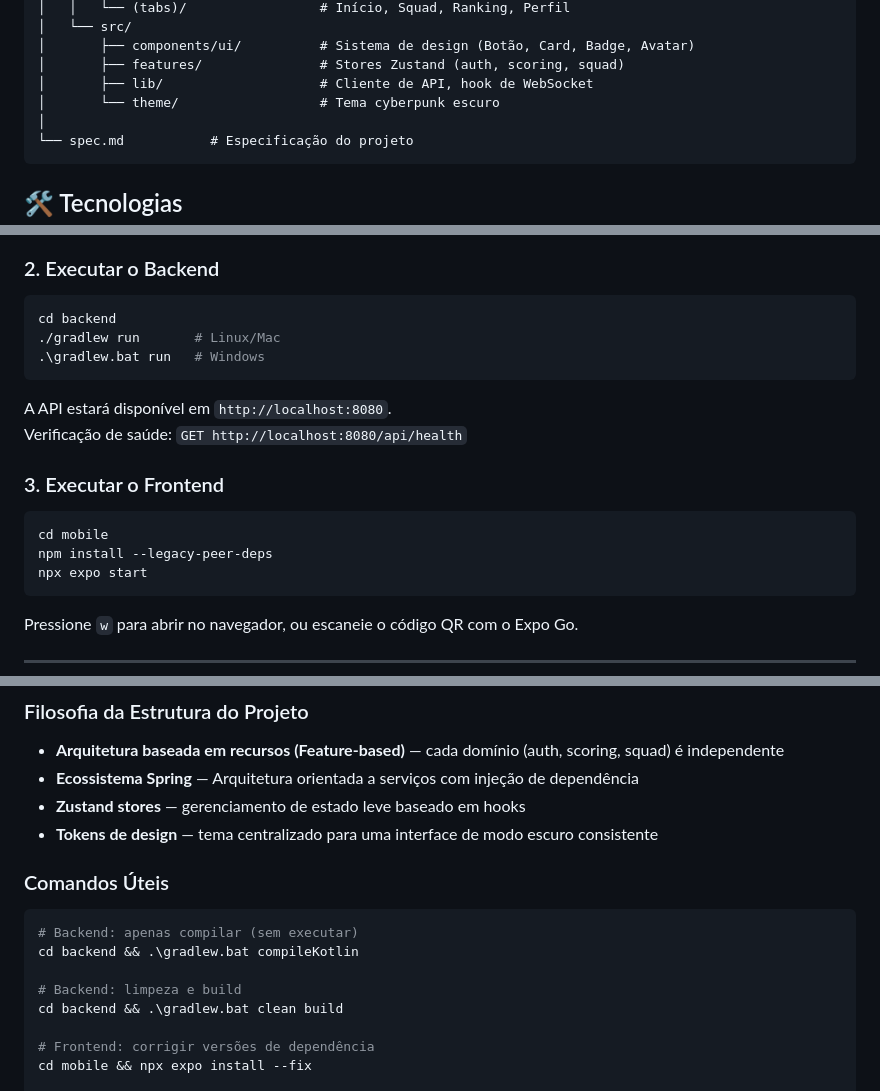
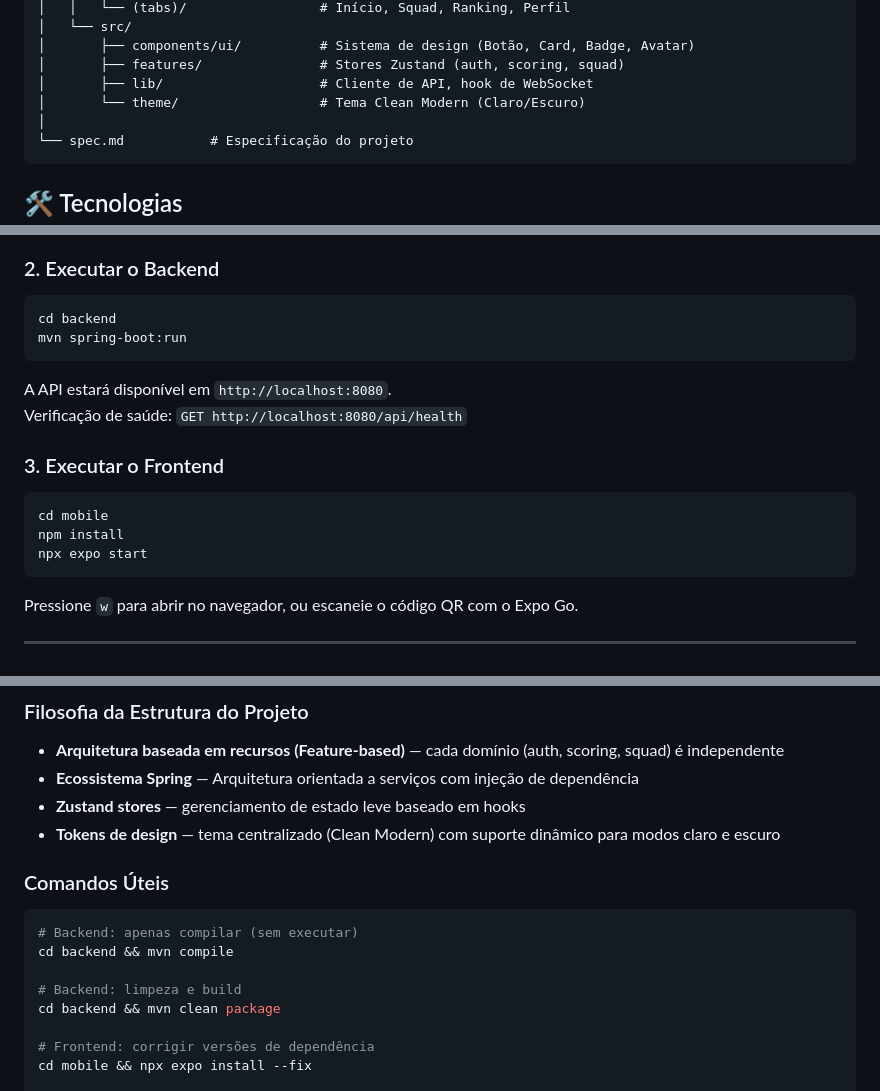
Before and after one commit to FilipeSilva21/CodeRats, a Markdown page: README.md, 3 parts joined by grey strips. Drawn GitHub-style.

Commit message:
docs: update project documentation to reflect migration to Maven and updated design theme

````diff
--- a/README.md
+++ b/README.md
@@ -29,7 +29,7 @@ CodeRats/
 │       ├── components/ui/          # Sistema de design (Botão, Card, Badge, Avatar)
 │       ├── features/               # Stores Zustand (auth, scoring, squad)
 │       ├── lib/                    # Cliente de API, hook de WebSocket
-│       └── theme/                  # Tema cyberpunk escuro
+│       └── theme/                  # Tema Clean Modern (Claro/Escuro)
 │
 └── spec.md           # Especificação do projeto
 ```
@@ -68,8 +68,7 @@ docker-compose up -d
 
 ```bash
 cd backend
-./gradlew run       # Linux/Mac
-.\gradlew.bat run   # Windows
+mvn spring-boot:run
 ```
 
 A API estará disponível em `http://localhost:8080`.
@@ -79,7 +78,7 @@ Verificação de saúde: `GET http://localhost:8080/api/health`
 
 ```bash
 cd mobile
-npm install --legacy-peer-deps
+npm install
 npx expo start
 ```
 
@@ -168,16 +167,16 @@ Pressione `w` para abrir no navegador, ou escaneie o código QR com o Expo Go.
 - **Arquitetura baseada em recursos (Feature-based)** — cada domínio (auth, scoring, squad) é independente
 - **Ecossistema Spring** — Arquitetura orientada a serviços com injeção de dependência
 - **Zustand stores** — gerenciamento de estado leve baseado em hooks
-- **Tokens de design** — tema centralizado para uma interface de modo escuro consistente
+- **Tokens de design** — tema centralizado (Clean Modern) com suporte dinâmico para modos claro e escuro
 
 ### Comandos Úteis
 
 ```bash
 # Backend: apenas compilar (sem executar)
-cd backend && .\gradlew.bat compileKotlin
+cd backend && mvn compile
 
 # Backend: limpeza e build
-cd backend && .\gradlew.bat clean build
+cd backend && mvn clean package
 
 # Frontend: corrigir versões de dependência
 cd mobile && npx expo install --fix
````
